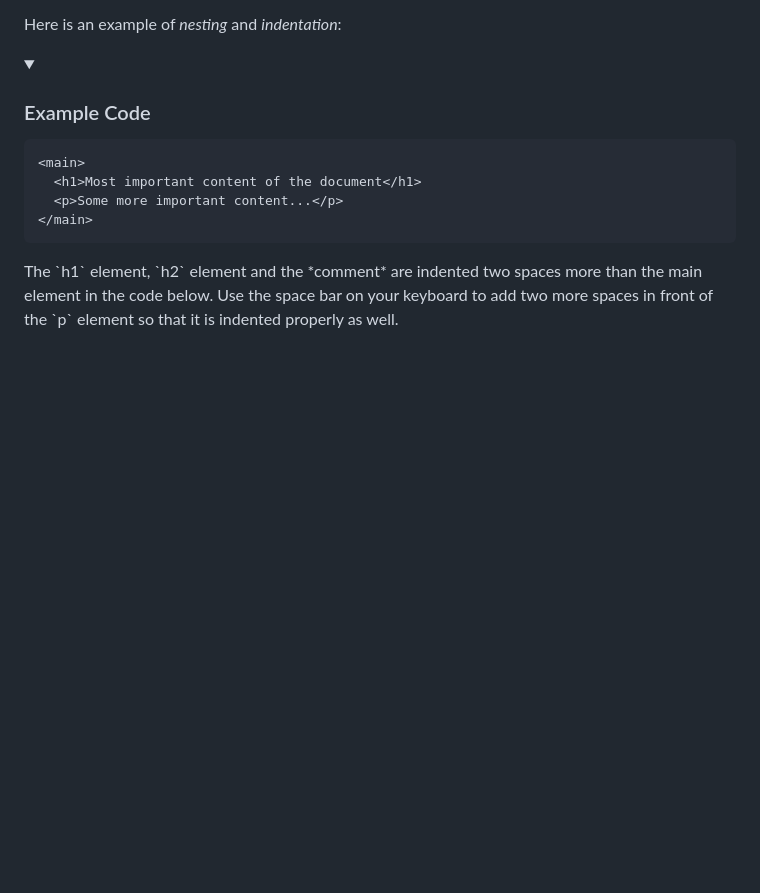
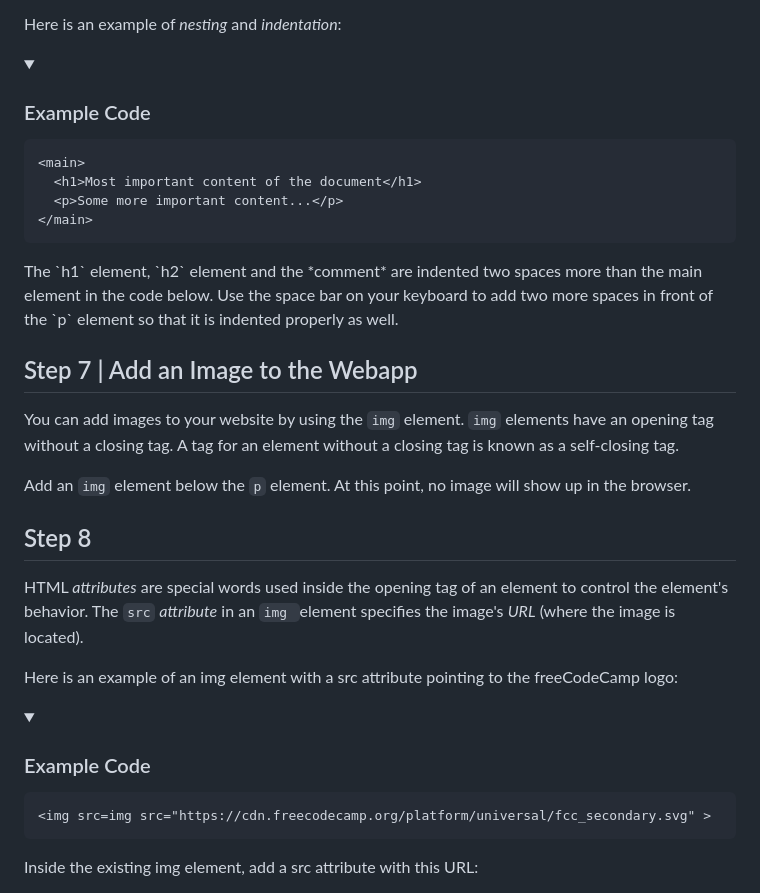
Before and after one commit to egiberne/cat-photo-app, a Markdown page: STEP_BY_STEP.md, the part around the change. Drawn GitHub-style; folded sections open; blank space fills up the shorter version.

Commit message:
## Step 7 | Add an Image to the Webapp TODO : ## Step 8

````diff
--- a/STEP_BY_STEP.md
+++ b/STEP_BY_STEP.md
@@ -105,3 +105,23 @@ Here is an example of *nesting* and *indentation*:
 ```
 </details>
 The `h1` element, `h2` element and the *comment* are indented two spaces more than the main element in the code below. Use the space bar on your keyboard to add two more spaces in front of the `p` element so that it is indented properly as well.
+
+## Step 7 | Add an Image to the Webapp
+You can add images to your website by using the `img` element. `img` elements have an opening tag without a closing tag. A tag for an element without a closing tag is known as a self-closing tag.
+
+Add an `img` element below the `p` element. At this point, no image will show up in the browser.
+
+## Step 8
+HTML *attributes* are special words used inside the opening tag of an element to control the element's behavior. The `src` *attribute* in an `img `element specifies the image's *URL* (where the image is located).
+
+Here is an example of an img element with a src attribute pointing to the freeCodeCamp logo:
+
+<details>
+<summary> <h3> Example Code </h3></summary>
+
+```html
+<img src=img src="https://cdn.freecodecamp.org/platform/universal/fcc_secondary.svg" >
+```
+</details>
+
+Inside the existing img element, add a src attribute with this URL:
````
